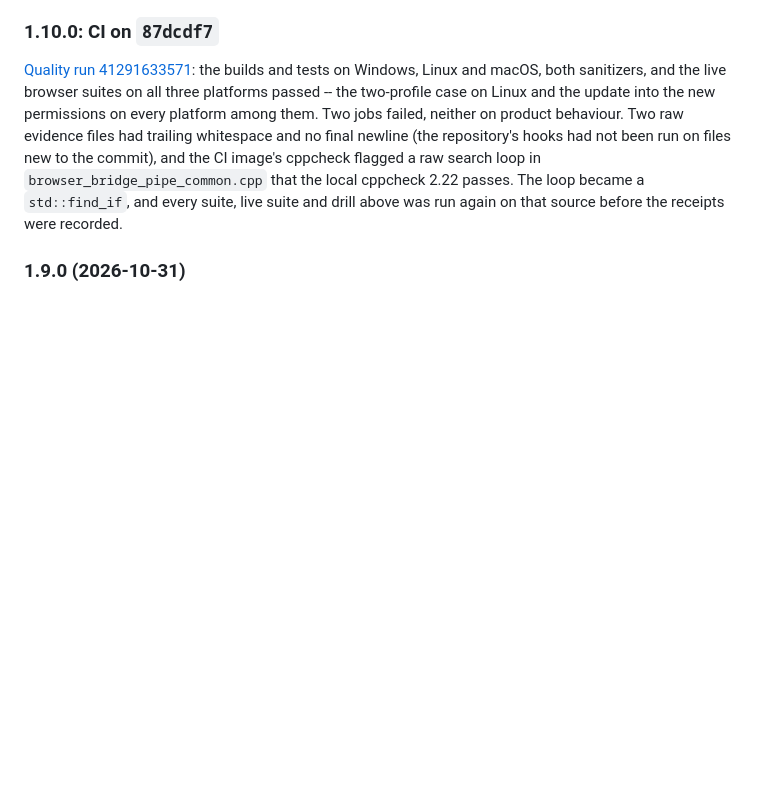
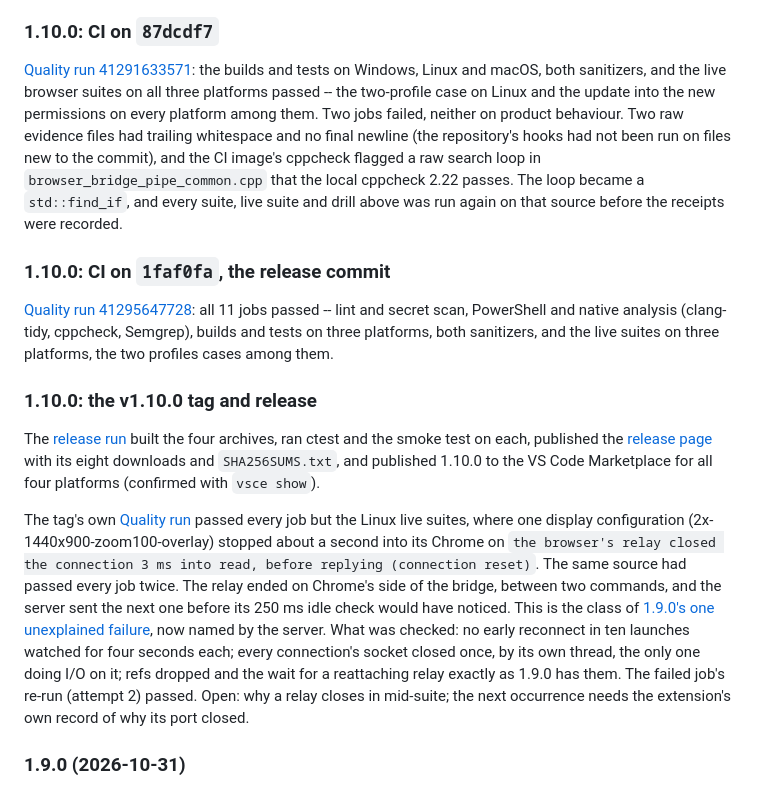
Before and after one commit to RandyNorthrup/chrome-control-mcp, a Markdown page: docs/VERIFICATION.md, the part around the change. Rendered like a GitHub page; blank space fills up the shorter version.

Commit message:
Record 1.10.0's CI and release results
The release commit's Quality run passed all 11 jobs. The v1.10.0 release
published its page, downloads and Marketplace packages for all four
platforms. The tag's Quality run lost one display configuration on
Linux to a relay that closed between two commands, the class of 1.9.0's
unexplained failure; what was ruled out is recorded, the re-run passed,
and the cause stays open.

Co-Authored-By: Claude Opus 5.5 <noreply@anthropic.com>

```diff
--- a/docs/VERIFICATION.md
+++ b/docs/VERIFICATION.md
@@ -100,6 +100,34 @@ to the commit), and the CI image's cppcheck flagged a raw search loop in
 `browser_bridge_pipe_common.cpp` that the local cppcheck 2.22 passes. The loop became a
 `std::find_if`, and every suite, live suite and drill above was run again on that source before the
 receipts were recorded.
+
+### 1.10.0: CI on `1faf0fa`, the release commit
+
+[Quality run 41295647728](https://github.com/RandyNorthrup/chrome-control-mcp/actions/runs/41295647728):
+all 11 jobs passed -- lint and secret scan, PowerShell and native analysis (clang-tidy, cppcheck,
+Semgrep), builds and tests on three platforms, both sanitizers, and the live suites on three
+platforms, the two profiles cases among them.
+
+### 1.10.0: the v1.10.0 tag and release
+
+The [release run](https://github.com/RandyNorthrup/chrome-control-mcp/actions/runs/41297205683)
+built the four archives, ran ctest and the smoke test on each, published the
+[release page](https://github.com/RandyNorthrup/chrome-control-mcp/releases/tag/v1.10.0) with its
+eight downloads and `SHA256SUMS.txt`, and published 1.10.0 to the VS Code Marketplace for all four
+platforms (confirmed with `vsce show`).
+
+The tag's own [Quality run](https://github.com/RandyNorthrup/chrome-control-mcp/actions/runs/41297205679)
+passed every job but the Linux live suites, where one display configuration
+(2x-1440x900-zoom100-overlay) stopped about a second into its Chrome on
+`the browser's relay closed the connection 3 ms into read, before replying (connection reset)`.
+The same source had passed every job twice. The relay ended on Chrome's side of the bridge, between
+two commands, and the server sent the next one before its 250 ms idle check would have noticed. This
+is the class of [1.9.0's one unexplained failure](#190-one-unexplained-failure), now named by the
+server. What was checked: no early reconnect in ten launches watched for four seconds each; every
+connection's socket closed once, by its own thread, the only one doing I/O on it; refs dropped and
+the wait for a reattaching relay exactly as 1.9.0 has them. The failed job's re-run (attempt 2)
+passed. Open: why a relay closes in mid-suite; the next occurrence needs the extension's own record
+of why its port closed.
 
 ### 1.9.0 (2026-10-31)
 
```
